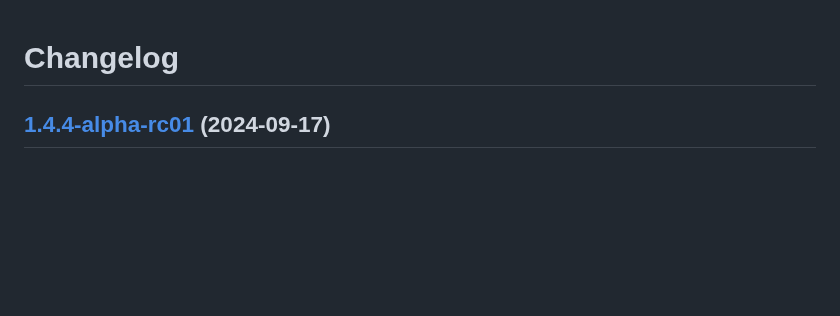
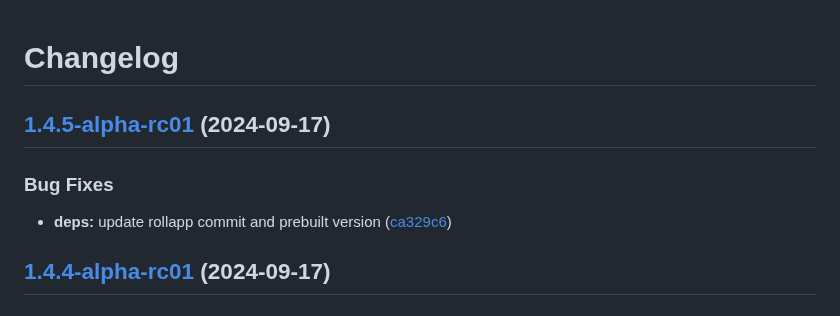
Before and after one commit to dymensionxyz/roller, a Markdown page: CHANGELOG.md, the part around the change. Rendered like a GitHub page; blank space fills up the shorter version.

Commit message:
chore(main): release 1.4.5-alpha-rc01

```diff
--- a/CHANGELOG.md
+++ b/CHANGELOG.md
@@ -1,4 +1,11 @@
 # Changelog
+
+## [1.4.5-alpha-rc01](https://github.com/dymensionxyz/roller/compare/v1.4.4-alpha-rc01...v1.4.5-alpha-rc01) (2024-09-17)
+
+
+### Bug Fixes
+
+* **deps:** update rollapp commit and prebuilt version ([ca329c6](https://github.com/dymensionxyz/roller/commit/ca329c63a8bc768354d296b1a3abd361910b4a37))
 
 ## [1.4.4-alpha-rc01](https://github.com/dymensionxyz/roller/compare/v1.4.3-alpha-rc01...v1.4.4-alpha-rc01) (2024-09-17)
 
```
